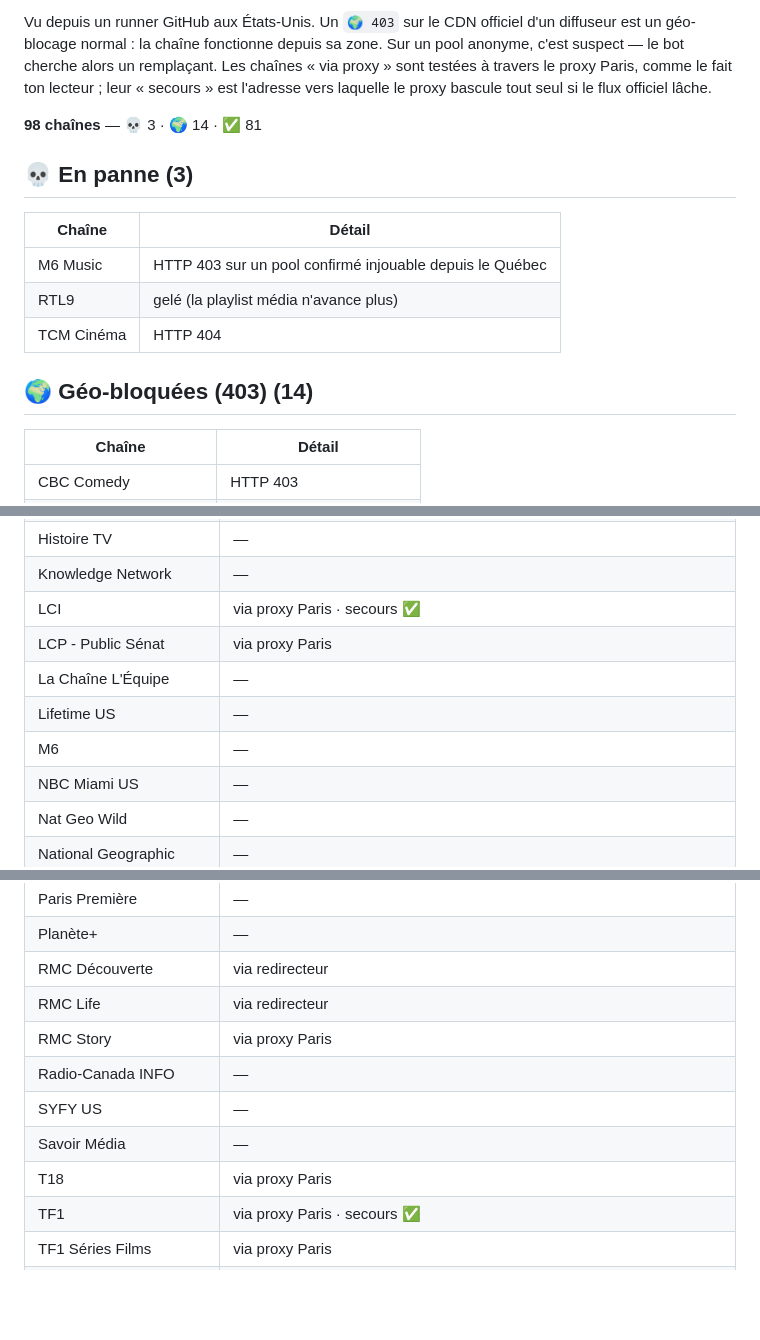
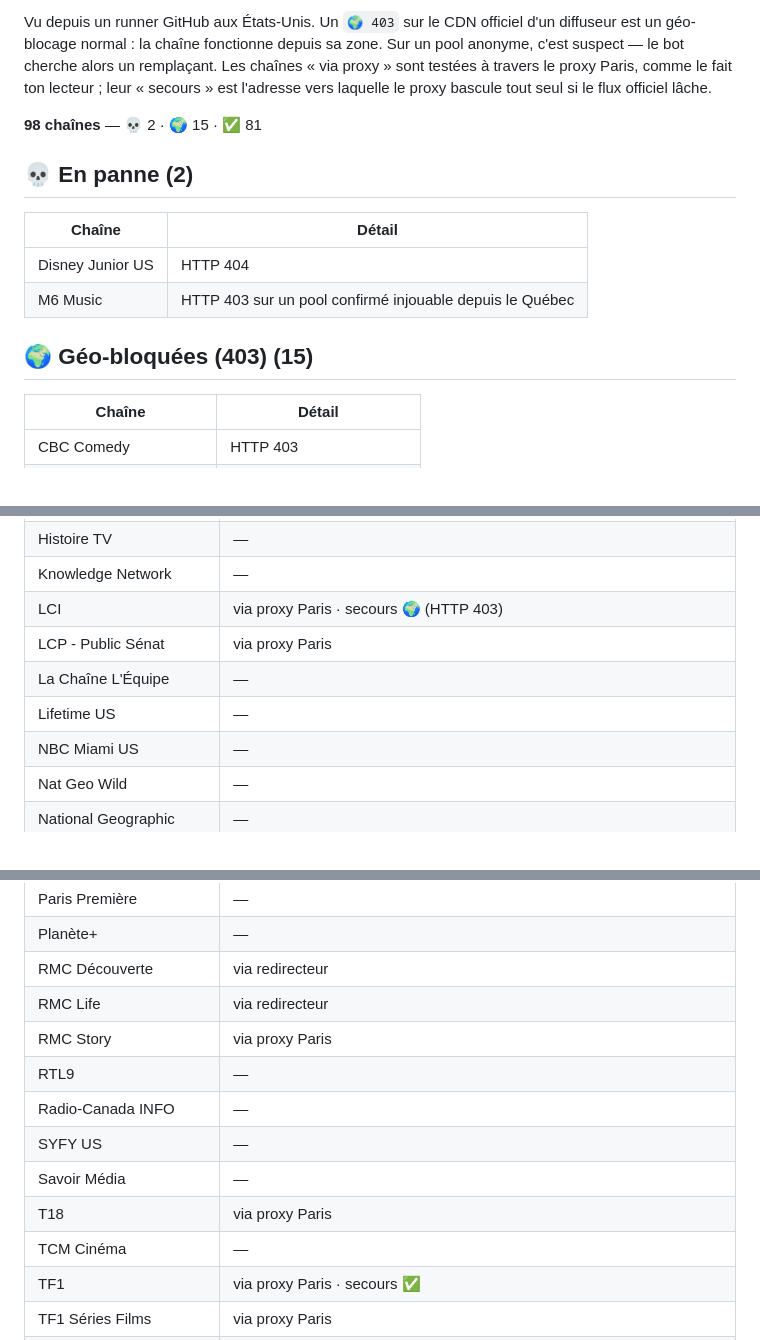
Before and after one commit to Benesty/iptv, a Markdown page: ETAT.md, 3 parts joined by grey strips. Drawn GitHub-style; blank space fills up the shorter version.

Commit message:
Auto-heal: état des chaînes 2026-09-20 04:28

```diff
--- a/ETAT.md
+++ b/ETAT.md
@@ -4,18 +4,17 @@ _Mis à jour automatiquement par le bot le 2026-09-19 22:54 UTC._
 
 Vu depuis un runner GitHub aux États-Unis. Un `🌍 403` sur le CDN officiel d'un diffuseur est un géo-blocage normal : la chaîne fonctionne depuis sa zone. Sur un pool anonyme, c'est suspect — le bot cherche alors un remplaçant. Les chaînes « via proxy » sont testées à travers le proxy Paris, comme le fait ton lecteur ; leur « secours » est l'adresse vers laquelle le proxy bascule tout seul si le flux officiel lâche.
 
-**98 chaînes** — 💀 3 · 🌍 14 · ✅ 81
+**98 chaînes** — 💀 2 · 🌍 15 · ✅ 81
 
 
-## 💀 En panne (3)
+## 💀 En panne (2)
 
 | Chaîne | Détail |
 |---|---|
+| Disney Junior US | HTTP 404 |
 | M6 Music | HTTP 403 sur un pool confirmé injouable depuis le Québec |
-| RTL9 | gelé (la playlist média n'avance plus) |
-| TCM Cinéma | HTTP 404 |
 
-## 🌍 Géo-bloquées (403) (14)
+## 🌍 Géo-bloquées (403) (15)
 
 | Chaîne | Détail |
 |---|---|
@@ -84,11 +83,10 @@ Vu depuis un runner GitHub aux États-Unis. Un `🌍 403` sur le CDN officiel d'
 | Gusto TV | — |
 | Histoire TV | — |
 | Knowledge Network | — |
-| LCI | via proxy Paris · secours ✅ |
+| LCI | via proxy Paris · secours 🌍 (HTTP 403) |
 | LCP - Public Sénat | via proxy Paris |
 | La Chaîne L'Équipe | — |
 | Lifetime US | — |
-| M6 | — |
 | NBC Miami US | — |
 | Nat Geo Wild | — |
 | National Geographic | — |
@@ -105,10 +103,12 @@ Vu depuis un runner GitHub aux États-Unis. Un `🌍 403` sur le CDN officiel d'
 | RMC Découverte | via redirecteur |
 | RMC Life | via redirecteur |
 | RMC Story | via proxy Paris |
+| RTL9 | — |
 | Radio-Canada INFO | — |
 | SYFY US | — |
 | Savoir Média | — |
 | T18 | via proxy Paris |
+| TCM Cinéma | — |
 | TF1 | via proxy Paris · secours ✅ |
 | TF1 Séries Films | via proxy Paris |
 | TFX | via proxy Paris · secours 💀 (HTTP 403 sur un pool confirmé injouable depuis le Québec) |
```
Also changed, not shown: other parts of ETAT.md (+2 -2 lines).
